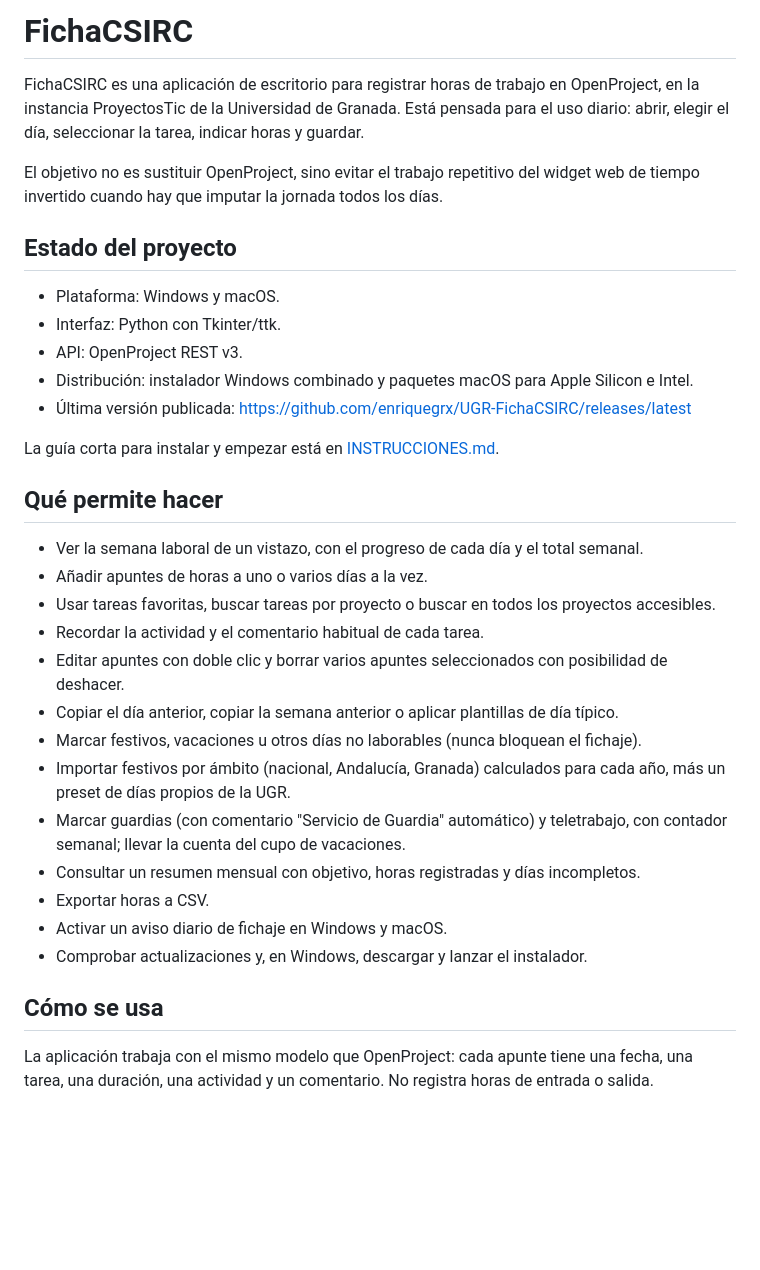
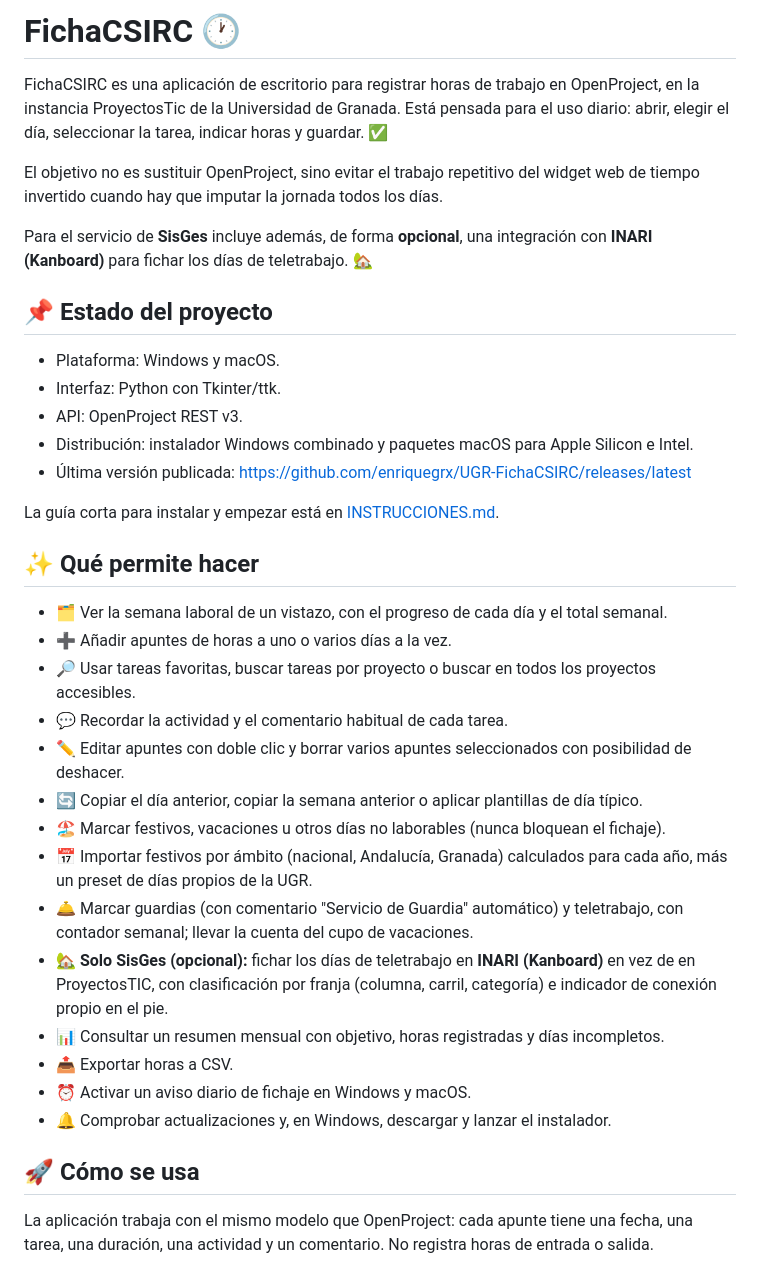
Before and after one commit to enriquegrx/UGR-FichaCSIRC, a Markdown page: README.md, the part around one of its changes. Drawn GitHub-style; blank space fills up the shorter version.

```diff
--- a/README.md
+++ b/README.md
@@ -1,14 +1,17 @@
-# FichaCSIRC
+# FichaCSIRC 🕐
 
 FichaCSIRC es una aplicación de escritorio para registrar horas de trabajo en
 OpenProject, en la instancia ProyectosTic de la Universidad de Granada. Está
 pensada para el uso diario: abrir, elegir el día, seleccionar la tarea, indicar
-horas y guardar.
+horas y guardar. ✅
 
 El objetivo no es sustituir OpenProject, sino evitar el trabajo repetitivo del
 widget web de tiempo invertido cuando hay que imputar la jornada todos los días.
 
-## Estado del proyecto
+Para el servicio de **SisGes** incluye además, de forma **opcional**, una
+integración con **INARI (Kanboard)** para fichar los días de teletrabajo. 🏡
+
+## 📌 Estado del proyecto
 
 - Plataforma: Windows y macOS.
 - Interfaz: Python con Tkinter/ttk.
@@ -19,30 +22,33 @@ widget web de tiempo invertido cuando hay que imputar la jornada todos los días
 
 La guía corta para instalar y empezar está en [INSTRUCCIONES.md](INSTRUCCIONES.md).
 
-## Qué permite hacer
+## ✨ Qué permite hacer
 
-- Ver la semana laboral de un vistazo, con el progreso de cada día y el total
+- 🗂️ Ver la semana laboral de un vistazo, con el progreso de cada día y el total
   semanal.
-- Añadir apuntes de horas a uno o varios días a la vez.
-- Usar tareas favoritas, buscar tareas por proyecto o buscar en todos los
+- ➕ Añadir apuntes de horas a uno o varios días a la vez.
+- 🔎 Usar tareas favoritas, buscar tareas por proyecto o buscar en todos los
   proyectos accesibles.
-- Recordar la actividad y el comentario habitual de cada tarea.
-- Editar apuntes con doble clic y borrar varios apuntes seleccionados con
+- 💬 Recordar la actividad y el comentario habitual de cada tarea.
+- ✏️ Editar apuntes con doble clic y borrar varios apuntes seleccionados con
   posibilidad de deshacer.
-- Copiar el día anterior, copiar la semana anterior o aplicar plantillas de día
+- 🔄 Copiar el día anterior, copiar la semana anterior o aplicar plantillas de día
   típico.
-- Marcar festivos, vacaciones u otros días no laborables (nunca bloquean el fichaje).
-- Importar festivos por ámbito (nacional, Andalucía, Granada) calculados para cada
+- 🏖️ Marcar festivos, vacaciones u otros días no laborables (nunca bloquean el fichaje).
+- 📅 Importar festivos por ámbito (nacional, Andalucía, Granada) calculados para cada
   año, más un preset de días propios de la UGR.
-- Marcar guardias (con comentario "Servicio de Guardia" automático) y teletrabajo,
+- 🛎️ Marcar guardias (con comentario "Servicio de Guardia" automático) y teletrabajo,
   con contador semanal; llevar la cuenta del cupo de vacaciones.
-- Consultar un resumen mensual con objetivo, horas registradas y días
+- 🏡 **Solo SisGes (opcional):** fichar los días de teletrabajo en **INARI (Kanboard)**
+  en vez de en ProyectosTIC, con clasificación por franja (columna, carril,
+  categoría) e indicador de conexión propio en el pie.
+- 📊 Consultar un resumen mensual con objetivo, horas registradas y días
   incompletos.
-- Exportar horas a CSV.
-- Activar un aviso diario de fichaje en Windows y macOS.
-- Comprobar actualizaciones y, en Windows, descargar y lanzar el instalador.
+- 📤 Exportar horas a CSV.
+- ⏰ Activar un aviso diario de fichaje en Windows y macOS.
+- 🔔 Comprobar actualizaciones y, en Windows, descargar y lanzar el instalador.
 
-## Cómo se usa
+## 🚀 Cómo se usa
 
 La aplicación trabaja con el mismo modelo que OpenProject: cada apunte tiene una
 fecha, una tarea, una duración, una actividad y un comentario. No registra horas
```
Also changed, not shown: other parts of README.md (+34 -8 lines), INSTRUCCIONES.md (+134 -80 lines).
